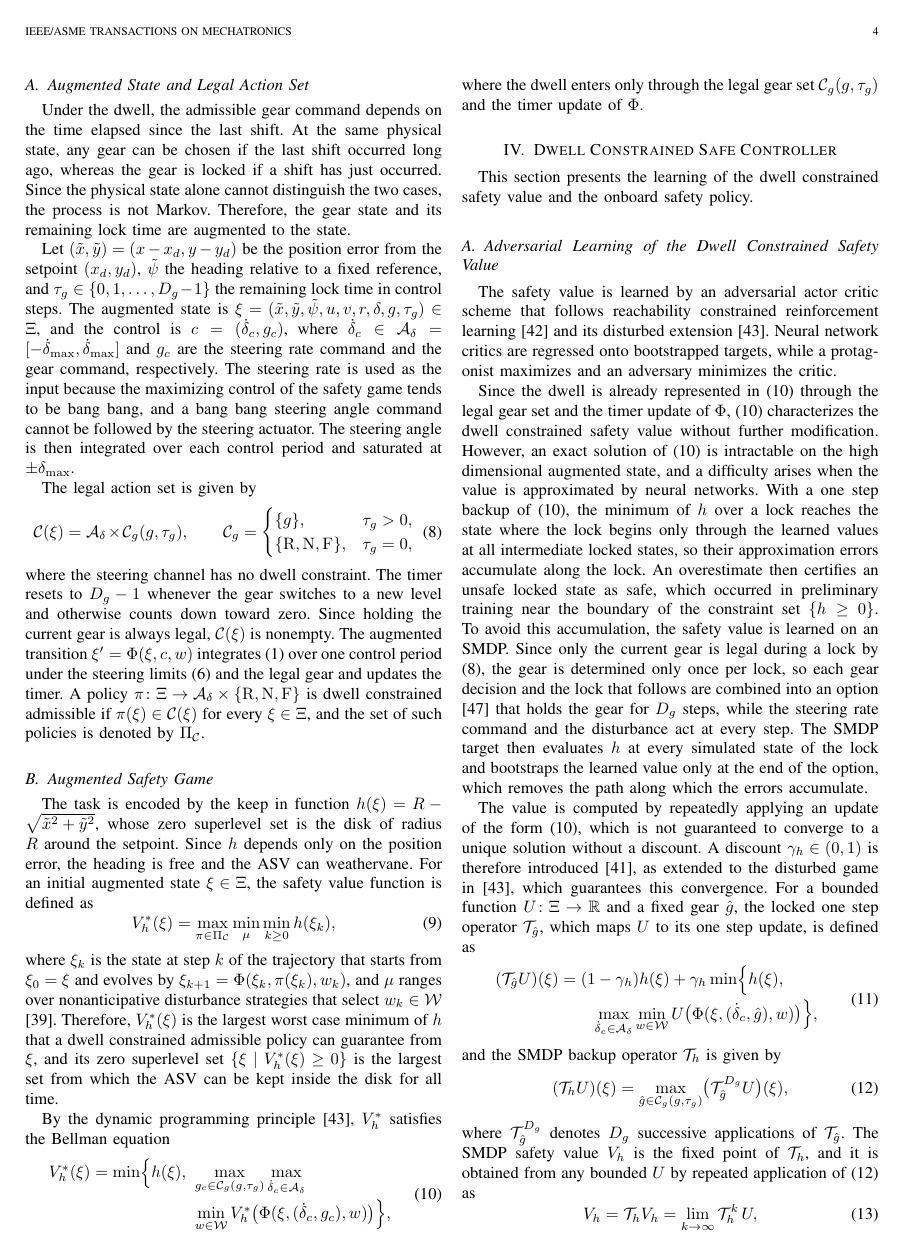
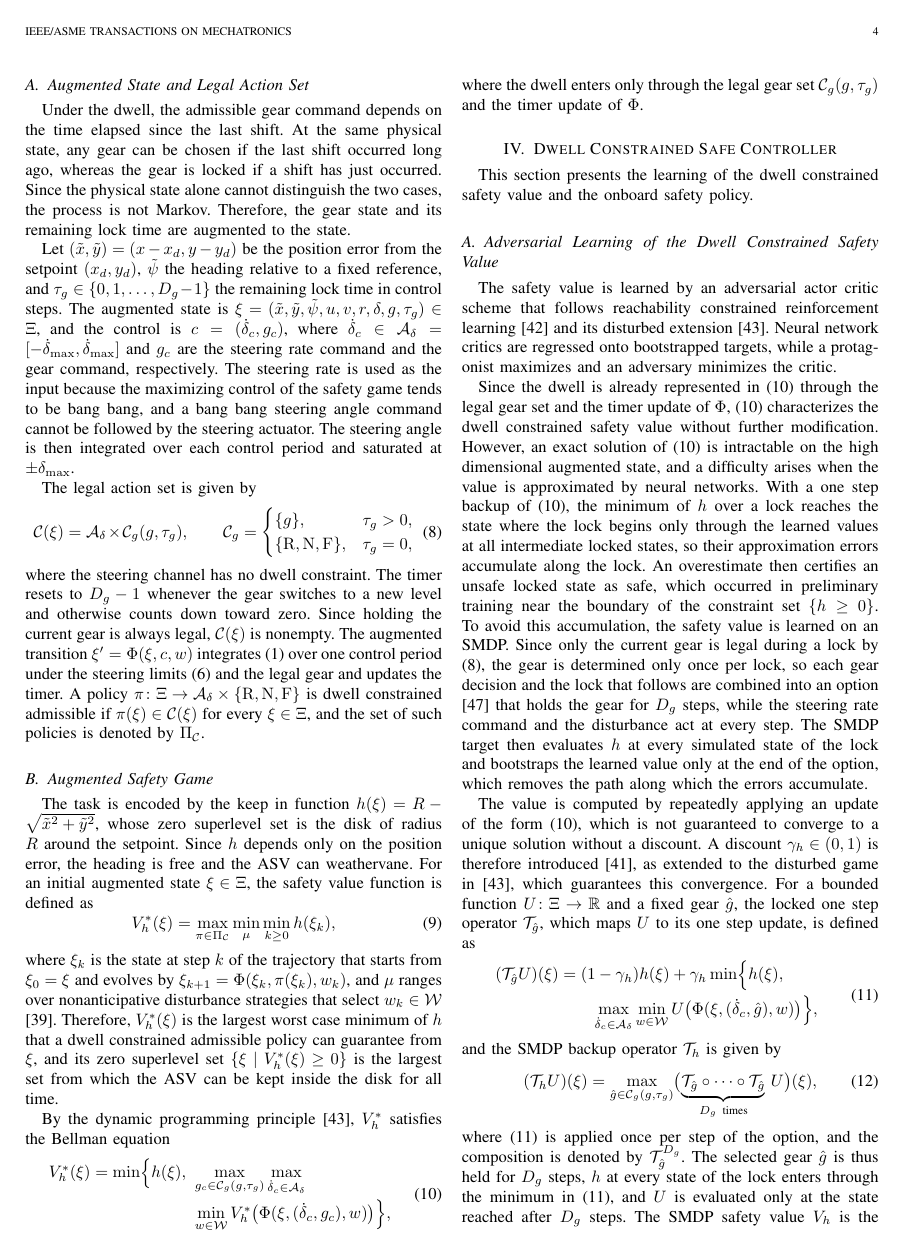
Before and after one commit to rapter-turtle/dwell-ris, a LaTeX paper (main.tex): page 4 of 11. Compiled offline with pdfLaTeX; a missing font is replaced by an installed copy or a similar font; a LaTeX package or settings file that is missing is left out.

Commit message:
IV-A: (12) 에 D_g 번 합성을 underbrace 로 표시하고 lock 동안 h 와 U 가 어디서 들어가는지 설명
Co-Authored-By: Claude Opus 5.5 <noreply@anthropic.com>

```diff
--- a/main.tex
+++ b/main.tex
@@ -236,10 +236,10 @@ The value is computed by repeatedly applying an update of the form \eqref{eq_bel
 \end{equation}
 and the SMDP backup operator $\calT_h$ is given by
 \begin{equation}
-(\calT_h U)(\xi) = \max_{\hat g \in \calC_g(g, \tau_g)} \bigl(\calT_{\hat g}^{D_g} U\bigr)(\xi),
+(\calT_h U)(\xi) = \max_{\hat g \in \calC_g(g, \tau_g)} \bigl(\underbrace{\calT_{\hat g} \circ \cdots \circ \calT_{\hat g}}_{D_g\ \text{times}}\, U\bigr)(\xi),
 \label{eq_backup}
 \end{equation}
-where $\calT_{\hat g}^{D_g}$ denotes $D_g$ successive applications of $\calT_{\hat g}$. The SMDP safety value $V_h$ is the fixed point of $\calT_h$, and it is obtained from any bounded $U$ by repeated application of \eqref{eq_backup} as
+where \eqref{eq_locked} is applied once per step of the option, and the composition is denoted by $\calT_{\hat g}^{D_g}$. The selected gear $\hat g$ is thus held for $D_g$ steps, $h$ at every state of the lock enters through the minimum in \eqref{eq_locked}, and $U$ is evaluated only at the state reached after $D_g$ steps. The SMDP safety value $V_h$ is the fixed point of $\calT_h$, and it is obtained from any bounded $U$ by repeated application of \eqref{eq_backup} as
 \begin{equation}
 V_h = \calT_h V_h = \lim_{k \to \infty} \calT_h^{k}\, U,
 \label{eq_fixed}
```
